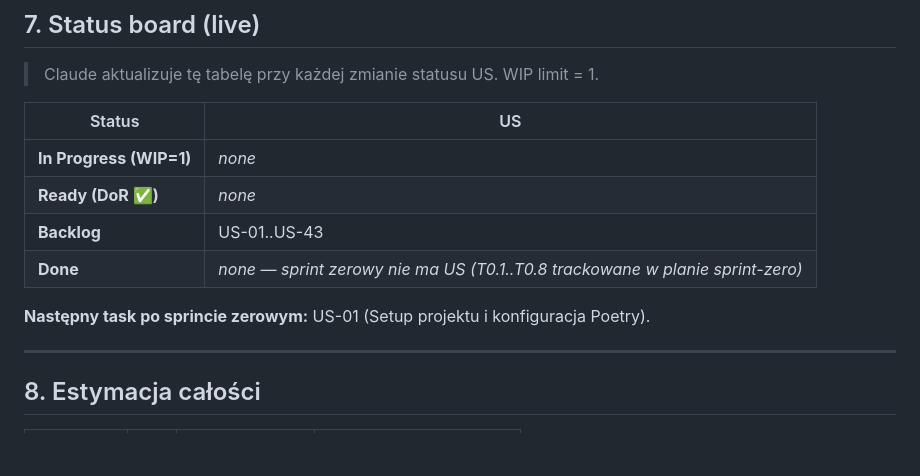
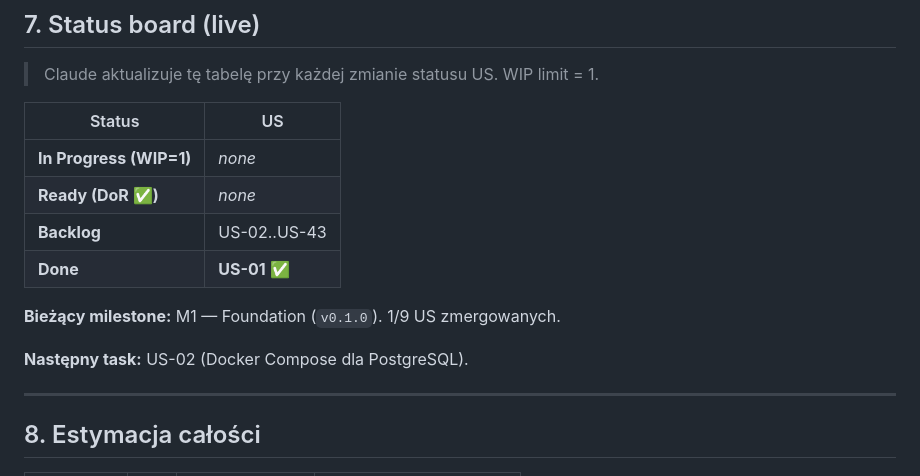
Before and after one commit to bgozlinski/cinema-booking-system, a Markdown page: .Claude/backlog.md, the part around the change. Rendered like a GitHub page; blank space fills up the shorter version.

Commit message:
docs(infra): mark US-01 as done in backlog status board
  US-01 (Setup projektu i konfiguracja Poetry) merged to main via PR.
  Status: In Progress -> Done. Next task: US-02 (Docker Compose dla
  PostgreSQL).

  Refs: US-01

  Co-Authored-By: Claude Opus 4.7 <noreply@anthropic.com>

```diff
--- a/.Claude/backlog.md
+++ b/.Claude/backlog.md
@@ -320,10 +320,12 @@ T-shirt sizes: **S** (~2h), **M** (~0.5 dnia), **L** (~1 dzień), **XL** (~2 dni
 |---|---|
 | **In Progress (WIP=1)** | _none_ |
 | **Ready (DoR ✅)** | _none_ |
-| **Backlog** | US-01..US-43 |
-| **Done** | _none — sprint zerowy nie ma US (T0.1..T0.8 trackowane w planie sprint-zero)_ |
+| **Backlog** | US-02..US-43 |
+| **Done** | **US-01** ✅ |
 
-**Następny task po sprincie zerowym:** US-01 (Setup projektu i konfiguracja Poetry).
+**Bieżący milestone:** M1 — Foundation (`v0.1.0`). 1/9 US zmergowanych.
+
+**Następny task:** US-02 (Docker Compose dla PostgreSQL).
 
 ---
 
```
